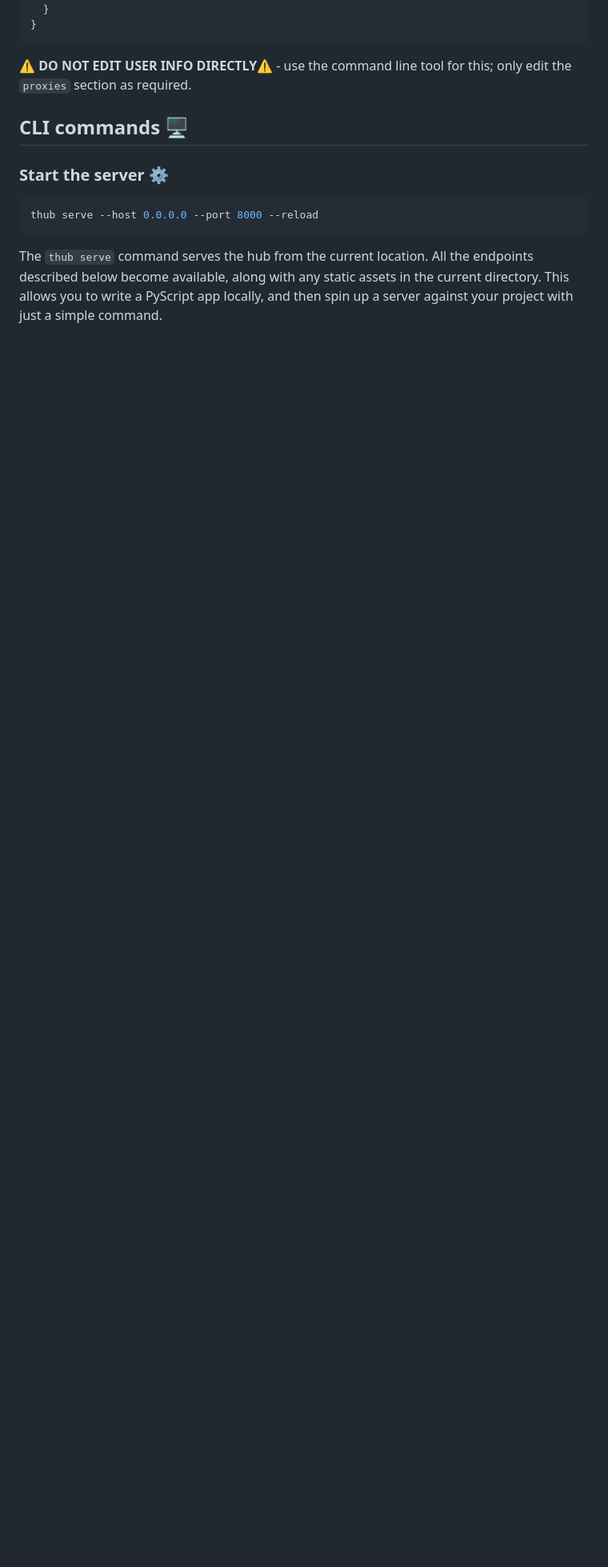
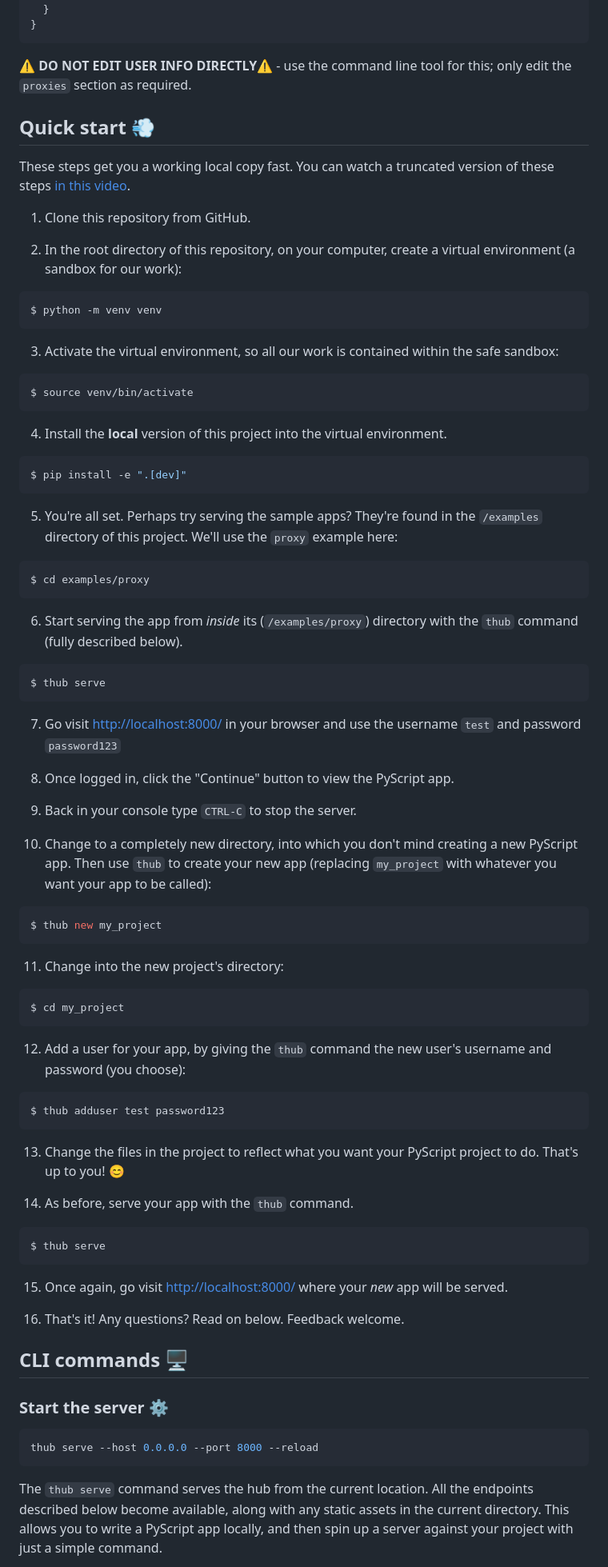
Before and after one commit to tuftsceeo/tufts-hub, a Markdown page: README.md, the part around the change printed below. Shown: that part at 80% size. GitHub-like rendering; blank space fills up the shorter version.

Commit message:
Added quickstart and minor updates to the README.

````diff
--- a/README.md
+++ b/README.md
@@ -37,6 +37,90 @@ configuration:
 
 ⚠️ **DO NOT EDIT USER INFO DIRECTLY**⚠️ - use the command line tool for
 this; only edit the `proxies` section as required.
+
+## Quick start 💨
+
+These steps get you a working local copy fast. You can watch a truncated
+version of these steps [in this video](https://www.youtube.com/watch?v=MvDOQ2B_4MI).
+
+1. Clone this repository from GitHub.
+
+2. In the root directory of this repository, on your computer, create a
+   virtual environment (a sandbox for our work):
+
+```bash
+$ python -m venv venv
+```
+
+3. Activate the virtual environment, so all our work is contained within
+   the safe sandbox:
+
+```bash
+$ source venv/bin/activate
+```
+
+4. Install the **local** version of this project into the virtual environment.
+
+```bash
+$ pip install -e ".[dev]"
+```
+
+5. You're all set. Perhaps try serving the sample apps? They're found in the
+   `/examples` directory of this project. We'll use the `proxy` example here:
+
+```bash
+$ cd examples/proxy
+```
+
+6. Start serving the app from _inside_ its (`/examples/proxy`) directory with
+   the `thub` command (fully described below).
+
+```bash
+$ thub serve
+```
+
+7. Go visit [http://localhost:8000/](http://localhost:8000/) in your browser
+   and use the username `test` and password `password123`
+
+8. Once logged in, click the "Continue" button to view the PyScript app.
+
+9. Back in your console type `CTRL-C` to stop the server.
+
+10. Change to a completely new directory, into which you don't mind creating a
+    new PyScript app. Then use `thub` to create your new app (replacing
+    `my_project` with whatever you want your app to be called):
+
+```bash
+$ thub new my_project
+```
+
+11. Change into the new project's directory:
+
+```bash
+$ cd my_project
+```
+
+12. Add a user for your app, by giving the `thub` command the new user's
+    username and password (you choose):
+
+```bash
+$ thub adduser test password123
+```
+
+13. Change the files in the project to reflect what you want your PyScript
+    project to do. That's up to you! 😊
+
+14. As before, serve your app with the `thub` command.
+
+```bash
+$ thub serve
+```
+
+15. Once again, go visit [http://localhost:8000/](http://localhost:8000)
+    where your *new* app will be served.
+
+16. That's it! Any questions? Read on below. Feedback welcome.
+
 
 ## CLI commands 🖥️
 
````
Also changed, not shown: other parts of README.md (+9 -4 lines).
